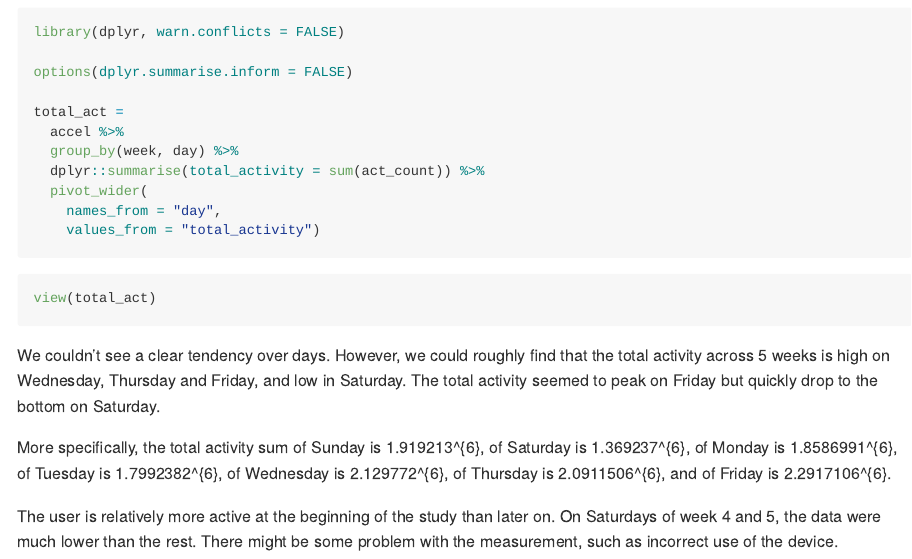
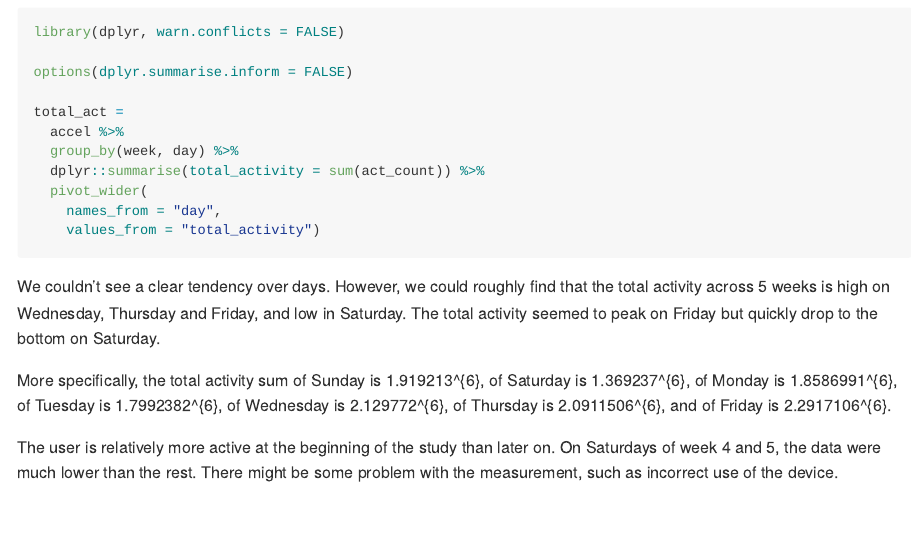
Before and after one commit to VivianZhou2022/p8015_hw3_qz2266, an R Markdown document (p8105_hw3_qz2266.Rmd): the page in a window 1100 px wide, from 1700 px down. The pictures show the output file p8105_hw3_qz2266.md that the author committed with the source, drawn offline in the style of GitHub; long lines of code are wrapped.

Commit message:
Updated total activity

````diff
--- a/p8105_hw3_qz2266.Rmd
+++ b/p8105_hw3_qz2266.Rmd
@@ -79,9 +79,7 @@ total_act =
     values_from = "total_activity")
 
 ```
-```{r}
-view(total_act)
-```
+
 
 We couldn't see a clear tendency over days. However, we could roughly find that the total activity across 5 weeks is high on Wednesday, Thursday and Friday, and low in Saturday. The total activity seemed to peak on Friday but quickly drop to the bottom on Saturday.
 
````
Also changed, not shown: p8105_hw3_qz2266.md.
